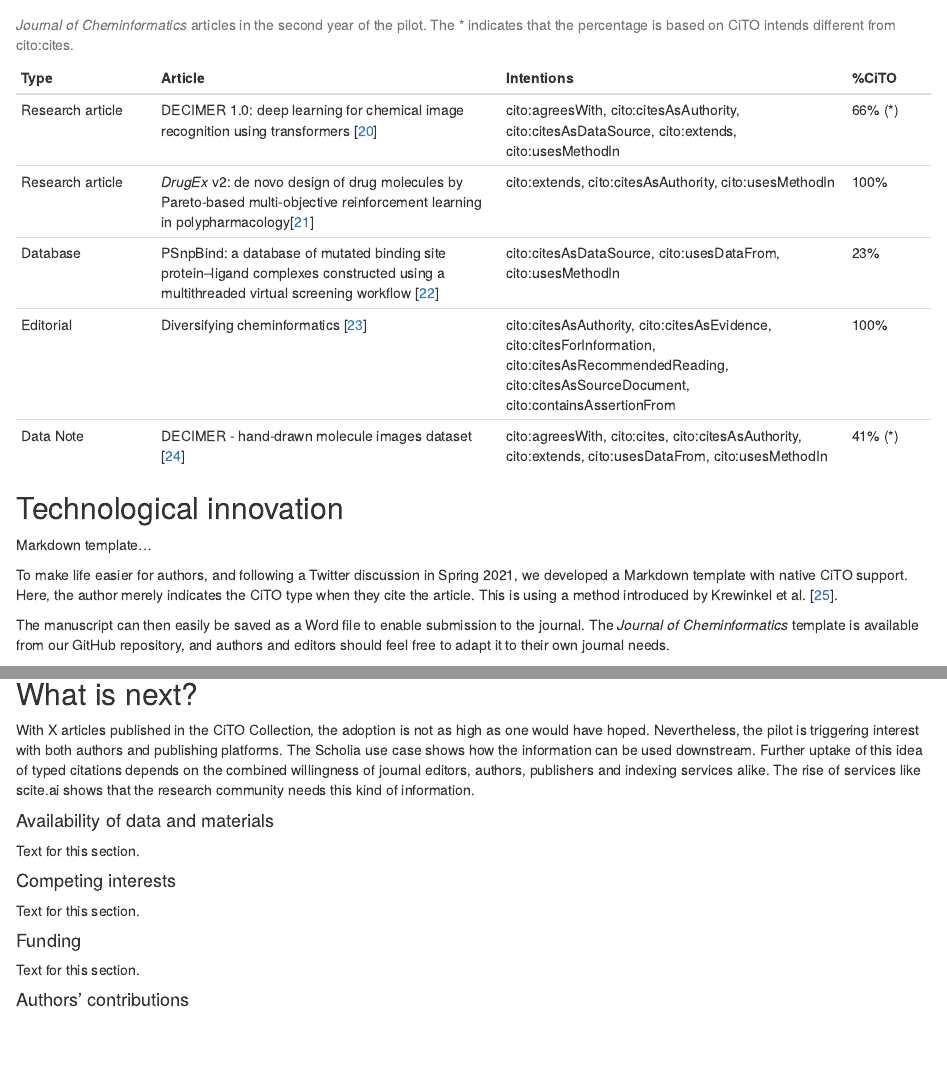
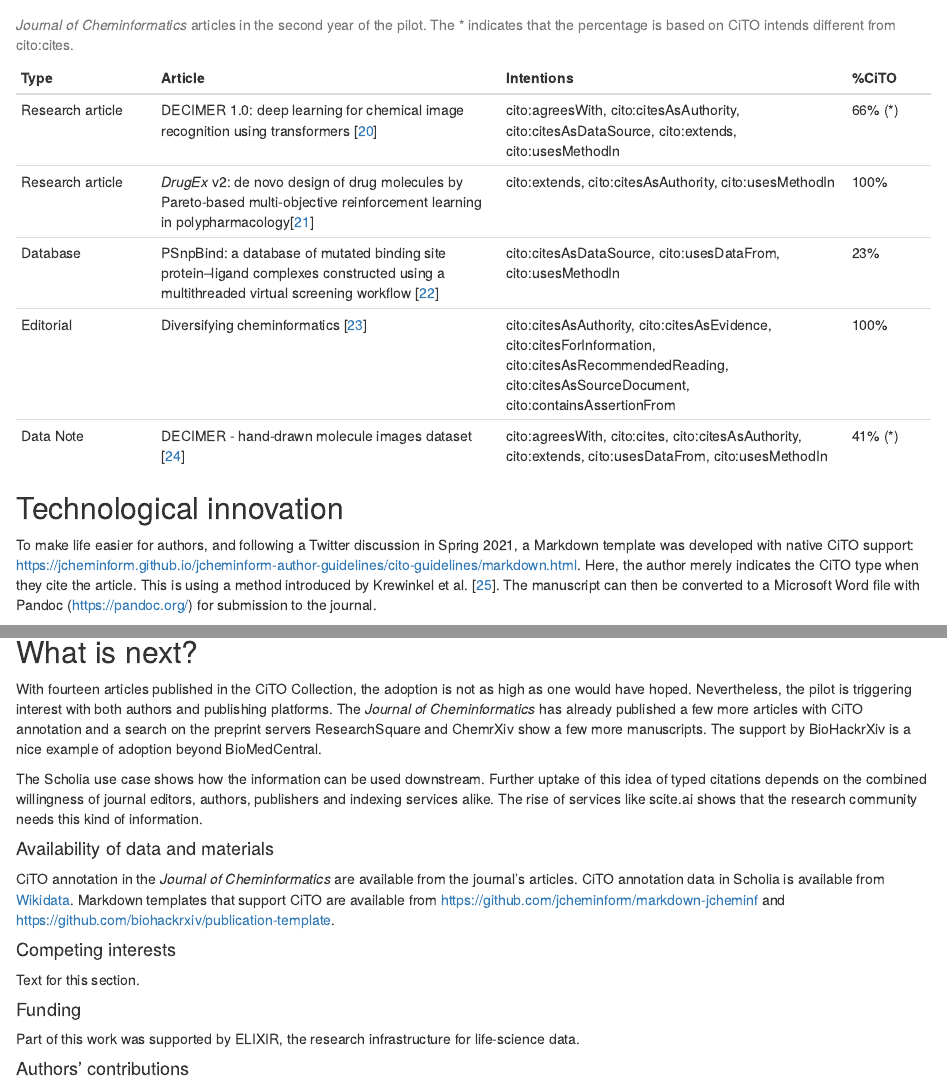
Before and after one commit to egonw/cito-update, an R Markdown document (article.Rmd): the page in a window 1100 px wide, from 3480 px down, and a second part further down, joined at a grey line. Rendered offline with R 4.5, knitr and Pandoc, with nearby package versions.

Commit message:
Filled in some gaps.

```diff
--- a/article.Rmd
+++ b/article.Rmd
@@ -171,7 +169,5 @@ the percentage is based on CiTO intends different from cito:cites.
 ## Technological innovation
 
-Markdown template...
+To make life easier for authors, and following a Twitter discussion in Spring 2021, a Markdown template was developed with native CiTO support: https://jcheminform.github.io/jcheminform-author-guidelines/cito-guidelines/markdown.html. Here, the author merely indicates the CiTO type when they cite the article. This is using a method introduced by Krewinkel et al. [@usesMethodIn:Krewinkel2017].
+The manuscript can then be converted to a Microsoft Word file with Pandoc (https://pandoc.org/) for submission to the journal.
 
-To make life easier for authors, and following a Twitter discussion in Spring 2021, we developed a Markdown template with native CiTO support. Here, the author merely indicates the CiTO type when they cite the article. This is using a method introduced by Krewinkel et al. [@usesMethodIn:Krewinkel2017].
-
-The manuscript can then easily be saved as a Word file to enable submission to the journal. The *Journal of Cheminformatics* template is available from our GitHub repository, and authors and editors should feel free to adapt it to their own journal needs.
@@ -184,20 +196,28 @@ Citation level intention annotation: only Markdown
 
 ## What is next?
 
-With X articles published in the CiTO Collection, the adoption is not as high as one would have hoped.
-Nevertheless, the pilot is triggering interest with both authors and publishing platforms. The Scholia
+With fourteen articles published in the CiTO Collection, the adoption is not as high as one would have hoped.
+Nevertheless, the pilot is triggering interest with both authors and publishing platforms. The
+*Journal of Cheminformatics* has already published a few more articles with CiTO annotation and
+a search on the preprint servers ResearchSquare and ChemrXiv show a few more manuscripts. The support
+by BioHackrXiv is a nice example of adoption beyond BioMedCentral.
+
+The Scholia
 use case shows how the information can be used downstream. Further uptake of this idea of typed citations
 depends on the combined willingness of journal editors, authors, publishers and indexing services alike.
 The rise of services like scite.ai shows that the research community needs this kind of information.
 
 #### Availability of data and materials
-Text for this section.
+CiTO annotation in the *Journal of Cheminformatics* are available from the journal's articles. CiTO
+annotation data in Scholia is available from [Wikidata](https://wikidata.org/). Markdown templates that
+support CiTO are available from https://github.com/jcheminform/markdown-jcheminf and
+https://github.com/biohackrxiv/publication-template.
 
 #### Competing interests
 Text for this section.
 
 #### Funding
-Text for this section.
+Part of this work was supported by ELIXIR, the research infrastructure for life-science data.
 
 #### Authors' contributions
 Text for this section.
```
Also changed, not shown: article.Rmd (22 more changed lines).
